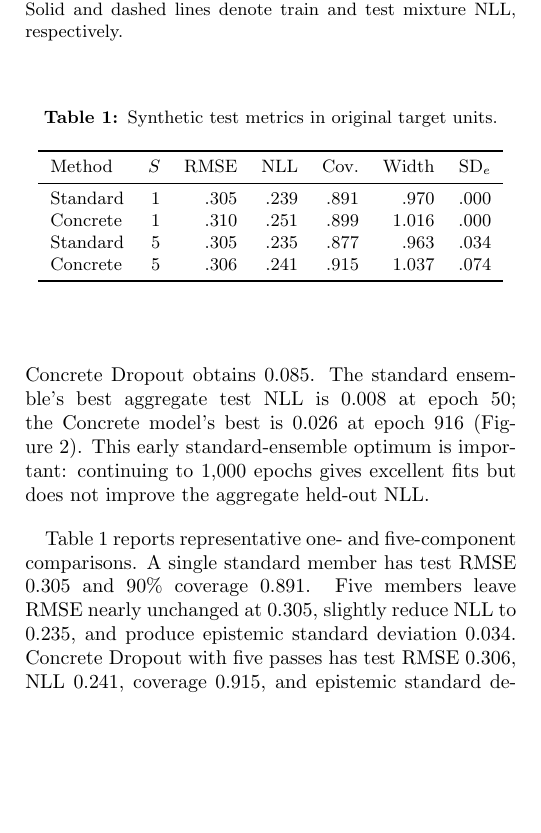
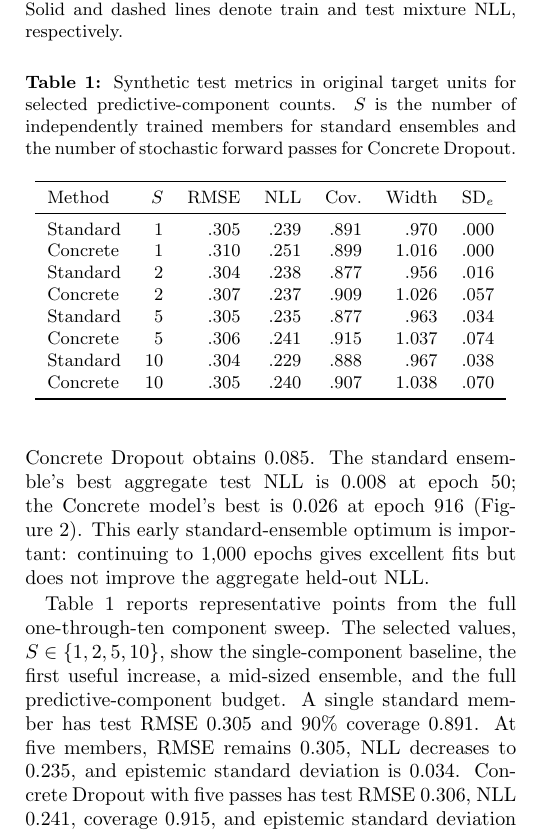
Before and after one commit to jvtricking/CS6956-ConcreteDropout, a LaTeX paper (concrete_dropout_ensembles_report.tex): part of one column of page 2 of 4, cut so that both start at the same text, the shorter picture padded with empty space. Compiled offline with pdfLaTeX.

Commit message:
reran resultts and updated latex report

```diff
--- a/concrete_dropout_ensembles_report.tex
+++ b/concrete_dropout_ensembles_report.tex
@@ -157,9 +157,11 @@ excellent fits but does not improve the aggregate held-out NLL.
   \label{fig:learning}
 \end{figure}
 
-Table~\ref{tab:synth} reports representative one- and five-component
-comparisons.  A single standard member has test RMSE 0.305 and 90\% coverage
-0.891.  Five members leave RMSE nearly unchanged at 0.305, slightly reduce
-NLL to 0.235, and produce epistemic standard deviation 0.034.  Concrete
-Dropout with five passes has test RMSE 0.306, NLL 0.241, coverage 0.915, and
-epistemic standard deviation 0.074.  Hence, Concrete Dropout is closer to the
+Table~\ref{tab:synth} reports representative points from the full
+one-through-ten component sweep.  The selected values, $S\in\{1,2,5,10\}$,
+show the single-component baseline, the first useful increase, a
+mid-sized ensemble, and the full predictive-component budget.  A single
+standard member has test RMSE 0.305 and 90\% coverage 0.891.  At five
+members, RMSE remains 0.305, NLL decreases to 0.235, and epistemic standard
+deviation is 0.034.  Concrete Dropout with five passes has test RMSE 0.306,
+NLL 0.241, coverage 0.915, and epistemic standard deviation 0.074.  Hence,
@@ -169,17 +172,24 @@ both larger aleatoric estimates and larger stochastic mean variation.
 
 \begin{table}[t]
 \centering
-\caption{Synthetic test metrics in original target units.}
+\caption{Synthetic test metrics in original target units for selected
+predictive-component counts.  $S$ is the number of independently trained
+members for standard ensembles and the number of stochastic forward passes
+for Concrete Dropout.}
 \label{tab:synth}
 \small
 \begin{tabular}{lrrrrrr}
 \toprule
 Method & $S$ & RMSE & NLL & Cov. & Width & SD$_e$\\
 \midrule
-Standard & 1 & .305 & .239 & .891 & .970 & .000\\
-Concrete & 1 & .310 & .251 & .899 & 1.016 & .000\\
-Standard & 5 & .305 & .235 & .877 & .963 & .034\\
-Concrete & 5 & .306 & .241 & .915 & 1.037 & .074\\
+Standard & 1  & .305 & .239 & .891 & .970 & .000\\
+Concrete & 1  & .310 & .251 & .899 & 1.016 & .000\\
+Standard & 2  & .304 & .238 & .877 & .956 & .016\\
+Concrete & 2  & .307 & .237 & .909 & 1.026 & .057\\
+Standard & 5  & .305 & .235 & .877 & .963 & .034\\
+Concrete & 5  & .306 & .241 & .915 & 1.037 & .074\\
+Standard & 10 & .304 & .229 & .888 & .967 & .038\\
+Concrete & 10 & .305 & .240 & .907 & 1.038 & .070\\
 \bottomrule
 \end{tabular}
 \end{table}
```
Also changed, not shown: concrete_dropout_ensembles_report_draft.pdf, concrete_dropout_ensembles_report.tex (7 more changed lines), 1 other file.
